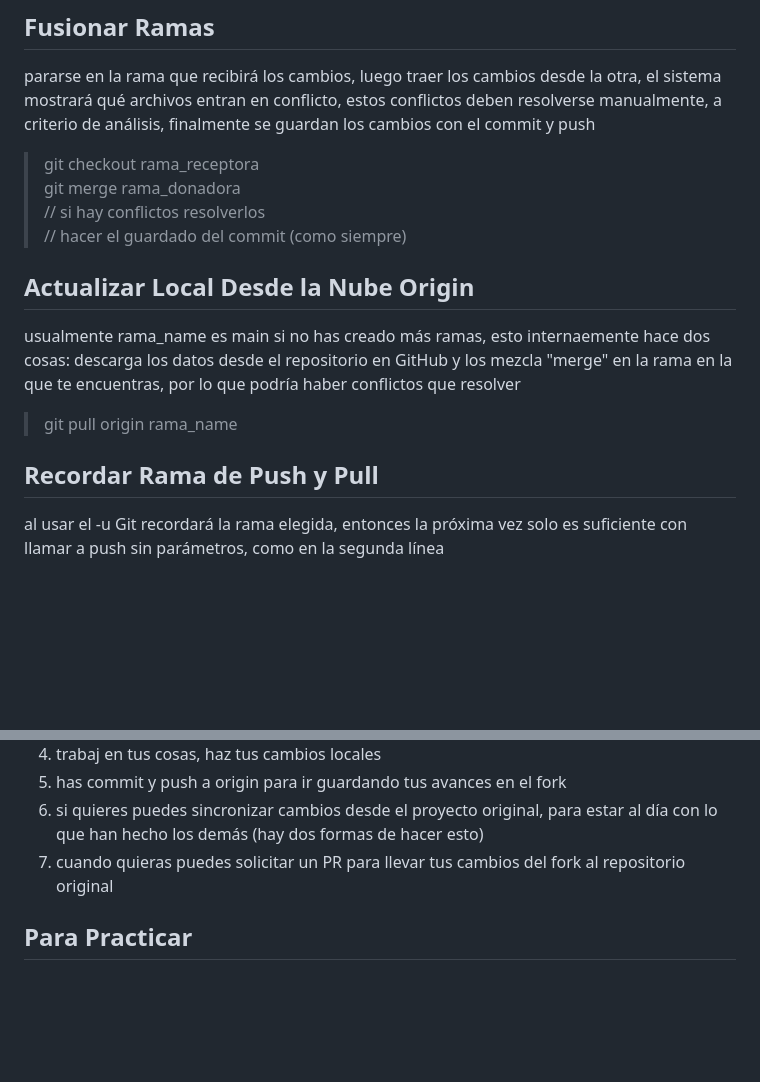
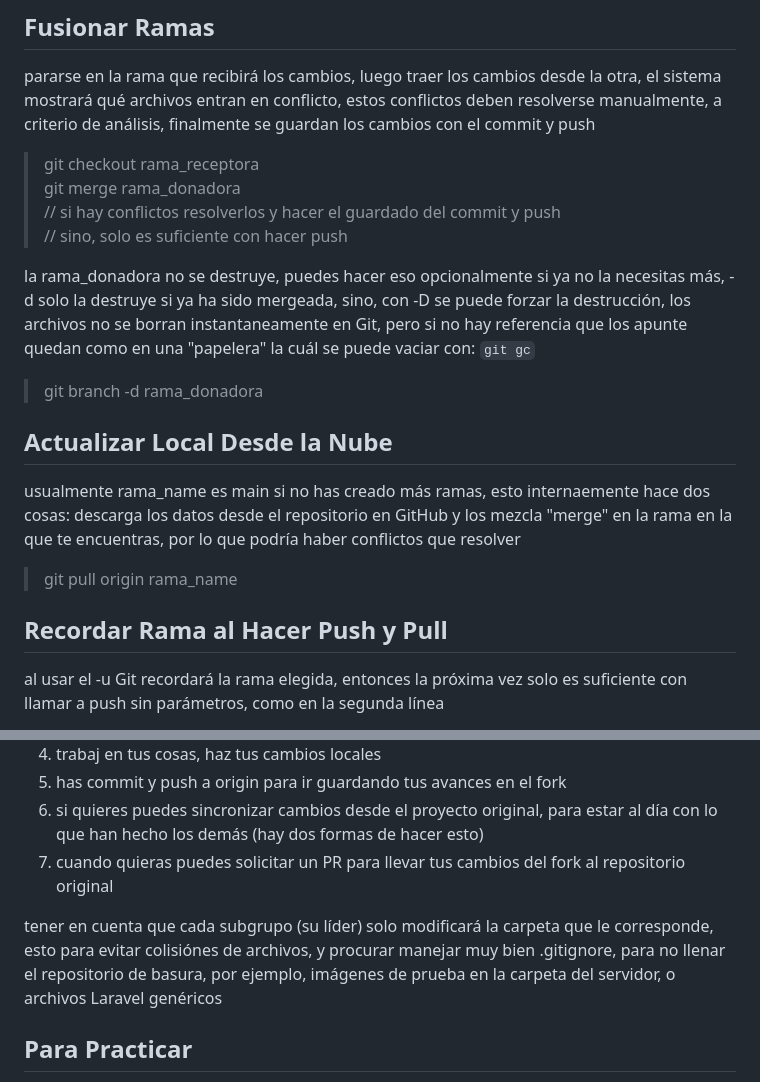
Before and after one commit to OmarsaurioJordan/tu_mercado_sena, a Markdown page: TutoGit.md, 2 parts joined by grey strips. Rendered like a GitHub page; blank space fills up the shorter version.

```diff
--- a/TutoGit.md
+++ b/TutoGit.md
@@ -91,16 +91,20 @@ pararse en la rama que recibirá los cambios, luego traer los cambios desde la o
 
 > git checkout rama_receptora
 > git merge rama_donadora
-> // si hay conflictos resolverlos
-> // hacer el guardado del commit (como siempre)
+> // si hay conflictos resolverlos y hacer el guardado del commit y push
+> // sino, solo es suficiente con hacer push
 
-## Actualizar Local Desde la Nube Origin
+la rama_donadora no se destruye, puedes hacer eso opcionalmente si ya no la necesitas más, -d solo la destruye si ya ha sido mergeada, sino, con -D se puede forzar la destrucción, los archivos no se borran instantaneamente en Git, pero si no hay referencia que los apunte quedan como en una "papelera" la cuál se puede vaciar con: `git gc`
+
+> git branch -d rama_donadora
+
+## Actualizar Local Desde la Nube
 
 usualmente rama_name es main si no has creado más ramas, esto internaemente hace dos cosas: descarga los datos desde el repositorio en GitHub y los mezcla "merge" en la rama en la que te encuentras, por lo que podría haber conflictos que resolver
 
 > git pull origin rama_name
 
-## Recordar Rama de Push y Pull
+## Recordar Rama al Hacer Push y Pull
 
 al usar el -u Git recordará la rama elegida, entonces la próxima vez solo es suficiente con llamar a push sin parámetros, como en la segunda línea
 
@@ -207,6 +238,8 @@ Existen muchas más funcionalidades, por ejemplo, dar permisos directos de acces
 6. si quieres puedes sincronizar cambios desde el proyecto original, para estar al día con lo que han hecho los demás (hay dos formas de hacer esto)
 7. cuando quieras puedes solicitar un PR para llevar tus cambios del fork al repositorio original
 
+tener en cuenta que cada subgrupo (su líder) solo modificará la carpeta que le corresponde, esto para evitar colisiónes de archivos, y procurar manejar muy bien .gitignore, para no llenar el repositorio de basura, por ejemplo, imágenes de prueba en la carpeta del servidor, o archivos Laravel genéricos
+
 ## Para Practicar
 
 toma uno de tus proyectos hechos en el Sena y súbelo a un repositorio en tu cuenta, haz cambios en el proyecto y súbelos a tu repositorio, verás como queda todo en la nube, luego desde un PC del Sena puedes hacer un clone para bajar tu proyecto y verlo allí
```
Also changed, not shown: other parts of TutoGit.md (+27 -0 lines).
